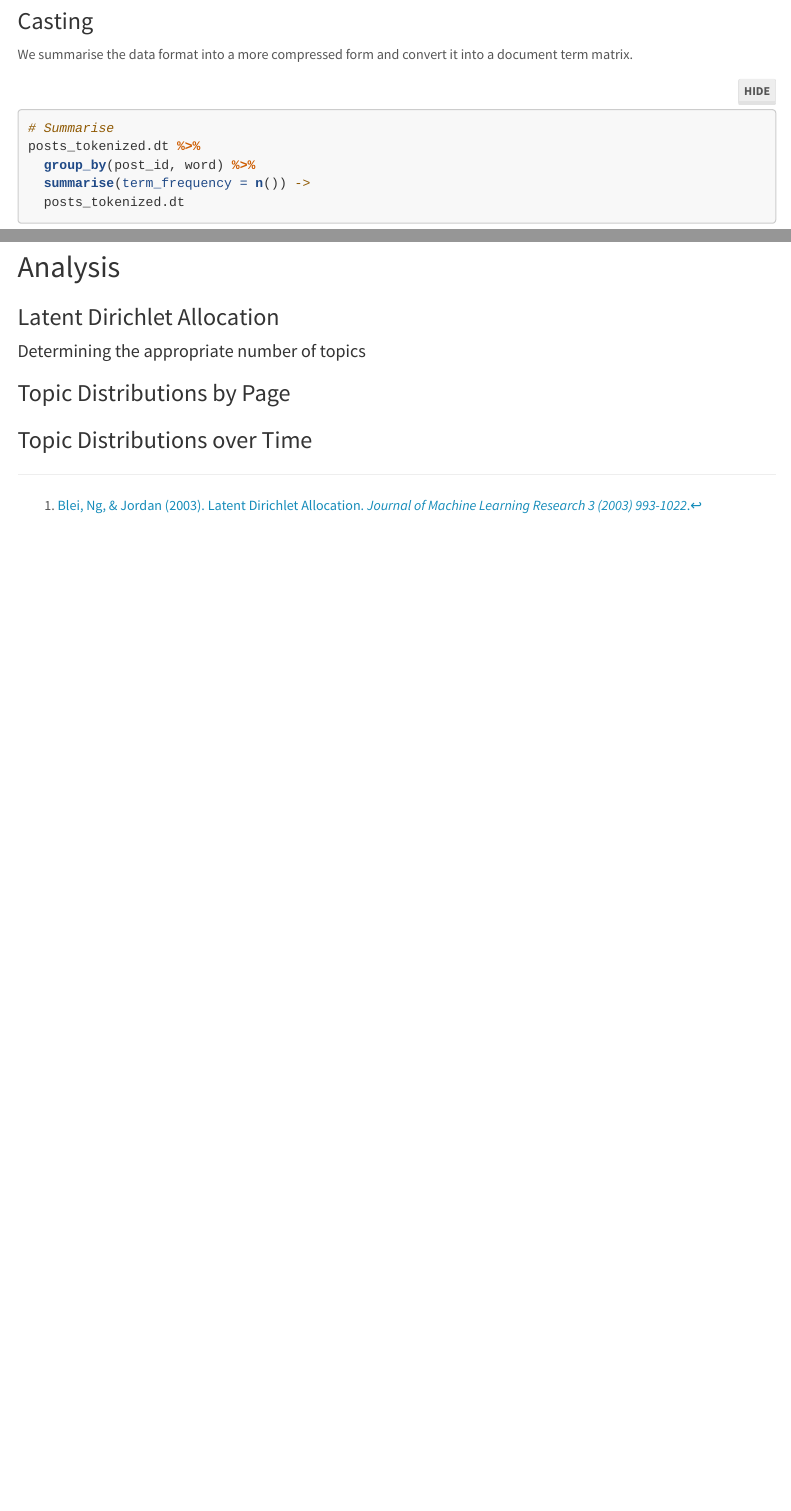
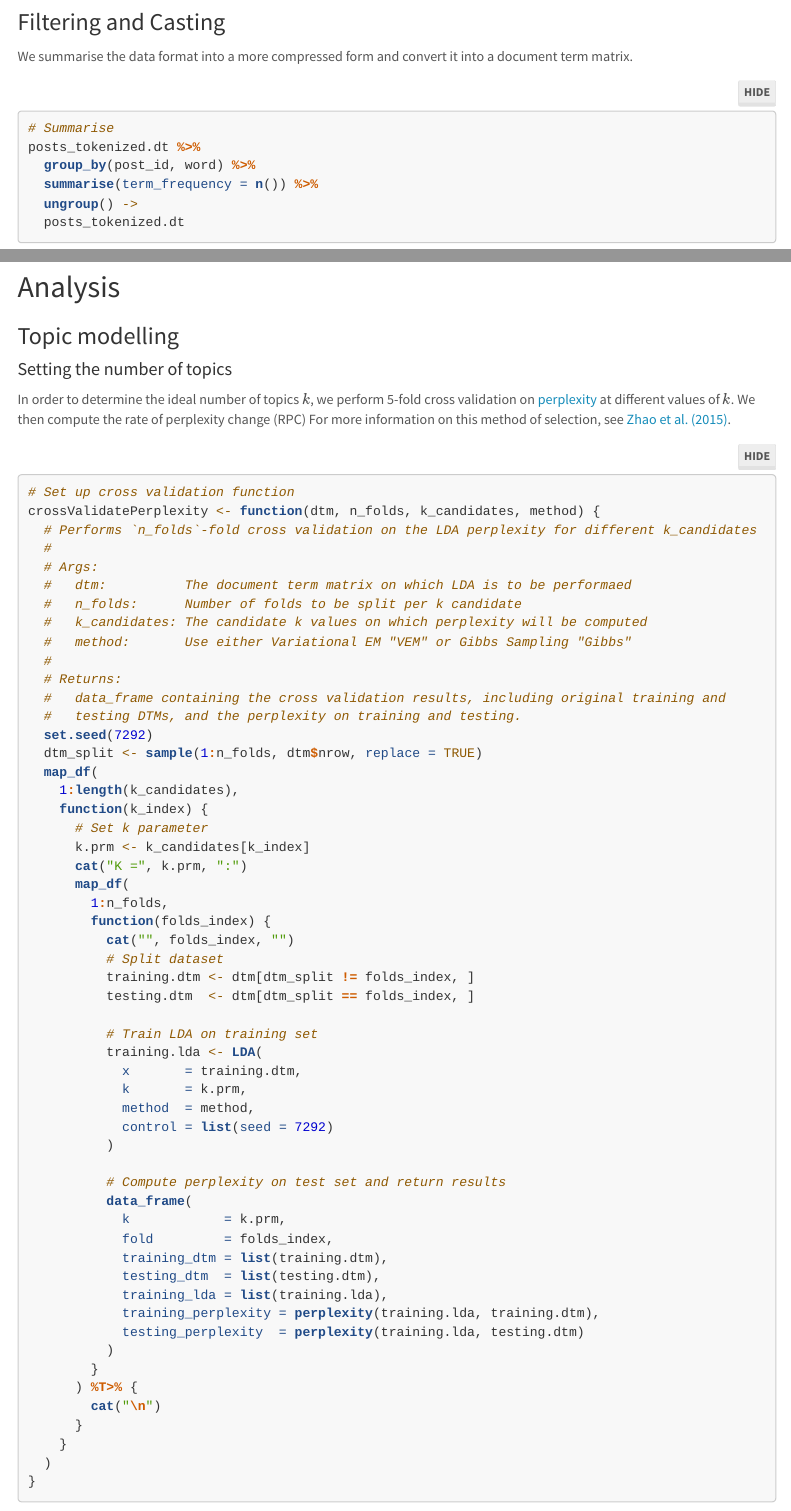
Before and after one commit to tjpalanca/facebook-news-analysis, an R Markdown document (src/02-fb-topic-modeling.Rmd): the page in a window 1100 px wide, from 10720 px down before the commit and from 11200 px down after it, so that both start at the same text, and a second part further down, joined at a grey line. Rendered offline with R 4.5, knitr and Pandoc, with nearby package versions; folded parts are opened; some code elsewhere in the file could not run offline; menus at the side of the page are left out.

Commit message:
Added non-parallel cross validation for selecting k

````diff
--- a/src/02-fb-topic-modeling.Rmd
+++ b/src/02-fb-topic-modeling.Rmd
@@ -482,7 +502,7 @@ posts_tokenized.dt %>%
 
 ```
 
-### Casting
+### Filtering and Casting
 
 We summarise the data format into a more compressed form and convert it into a document term matrix.
 
@@ -491,5 +511,6 @@ We summarise the data format into a more compressed form and convert it into a d
 # Summarise
 posts_tokenized.dt %>%
   group_by(post_id, word) %>%
-  summarise(term_frequency = n()) ->
+  summarise(term_frequency = n()) %>%
+  ungroup() ->
   posts_tokenized.dt
@@ -503,8 +550,71 @@ posts_tokenized.dt %>%
 
 ## Analysis
 
-### Latent Dirichlet Allocation
+### Topic modelling
 
-#### Determining the appropriate number of topics
+#### Setting the number of topics
+
+In order to determine the ideal number of topics $k$, we perform 5-fold cross validation on [perplexity](https://en.wikipedia.org/wiki/Perplexity) at different values of $k$. We then compute the rate of perplexity change (RPC) For more information on this method of selection, see [Zhao et al. (2015)](https://www.ncbi.nlm.nih.gov/pmc/articles/PMC4597325/).
 
 ```{r}
+
+# Set up cross validation function
+crossValidatePerplexity <- function(dtm, n_folds, k_candidates, method) {
+  # Performs `n_folds`-fold cross validation on the LDA perplexity for different k_candidates
+  #
+  # Args:
+  #   dtm:          The document term matrix on which LDA is to be performaed
+  #   n_folds:      Number of folds to be split per k candidate
+  #   k_candidates: The candidate k values on which perplexity will be computed
+  #   method:       Use either Variational EM "VEM" or Gibbs Sampling "Gibbs"
+  #
+  # Returns:
+  #   data_frame containing the cross validation results, including original training and
+  #   testing DTMs, and the perplexity on training and testing.
+  set.seed(7292)
+  dtm_split <- sample(1:n_folds, dtm$nrow, replace = TRUE)
+  map_df(
+    1:length(k_candidates),
+    function(k_index) {
+      # Set k parameter
+      k.prm <- k_candidates[k_index]
+      cat("K =", k.prm, ":")
+      map_df(
+        1:n_folds,
+        function(folds_index) {
+          cat("", folds_index, "")
+          # Split dataset
+          training.dtm <- dtm[dtm_split != folds_index, ]
+          testing.dtm  <- dtm[dtm_split == folds_index, ]
+
+          # Train LDA on training set
+          training.lda <- LDA(
+            x       = training.dtm,
+            k       = k.prm,
+            method  = method,
+            control = list(seed = 7292)
+          )
+
+          # Compute perplexity on test set and return results
+          data_frame(
+            k            = k.prm,
+            fold         = folds_index,
+            training_dtm = list(training.dtm),
+            testing_dtm  = list(testing.dtm),
+            training_lda = list(training.lda),
+            training_perplexity = perplexity(training.lda, training.dtm),
+            testing_perplexity  = perplexity(training.lda, testing.dtm)
+          )
+        }
+      ) %T>% {
+        cat("\n")
+      }
+    }
+  )
+}
+
+```
+
+On a 10% random sample, we estimate the perplexity using 5-fold cross validation for different values of $k$.
+
+```{r}
````
Also changed, not shown: src/02-fb-topic-modeling.Rmd (87 more changed lines).
